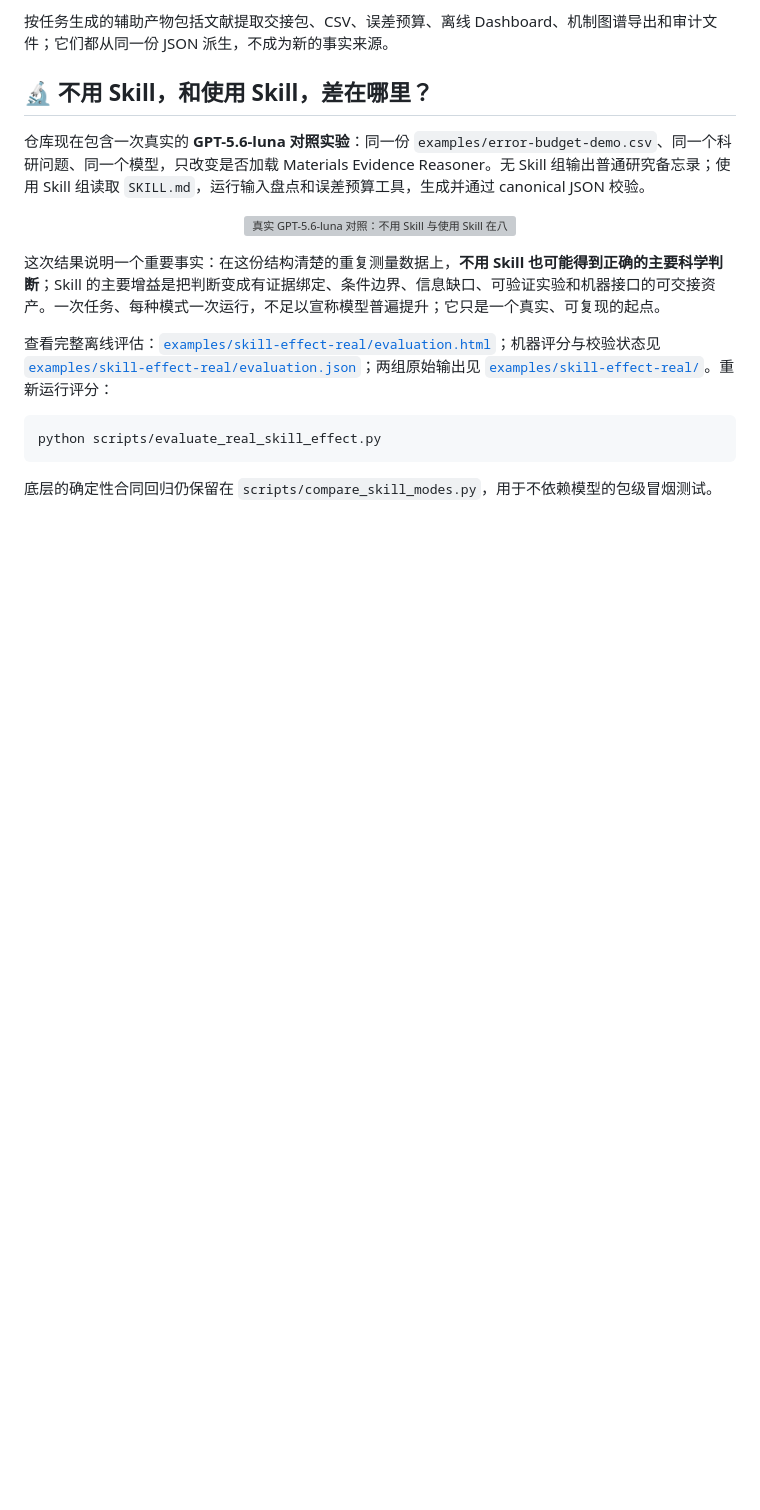
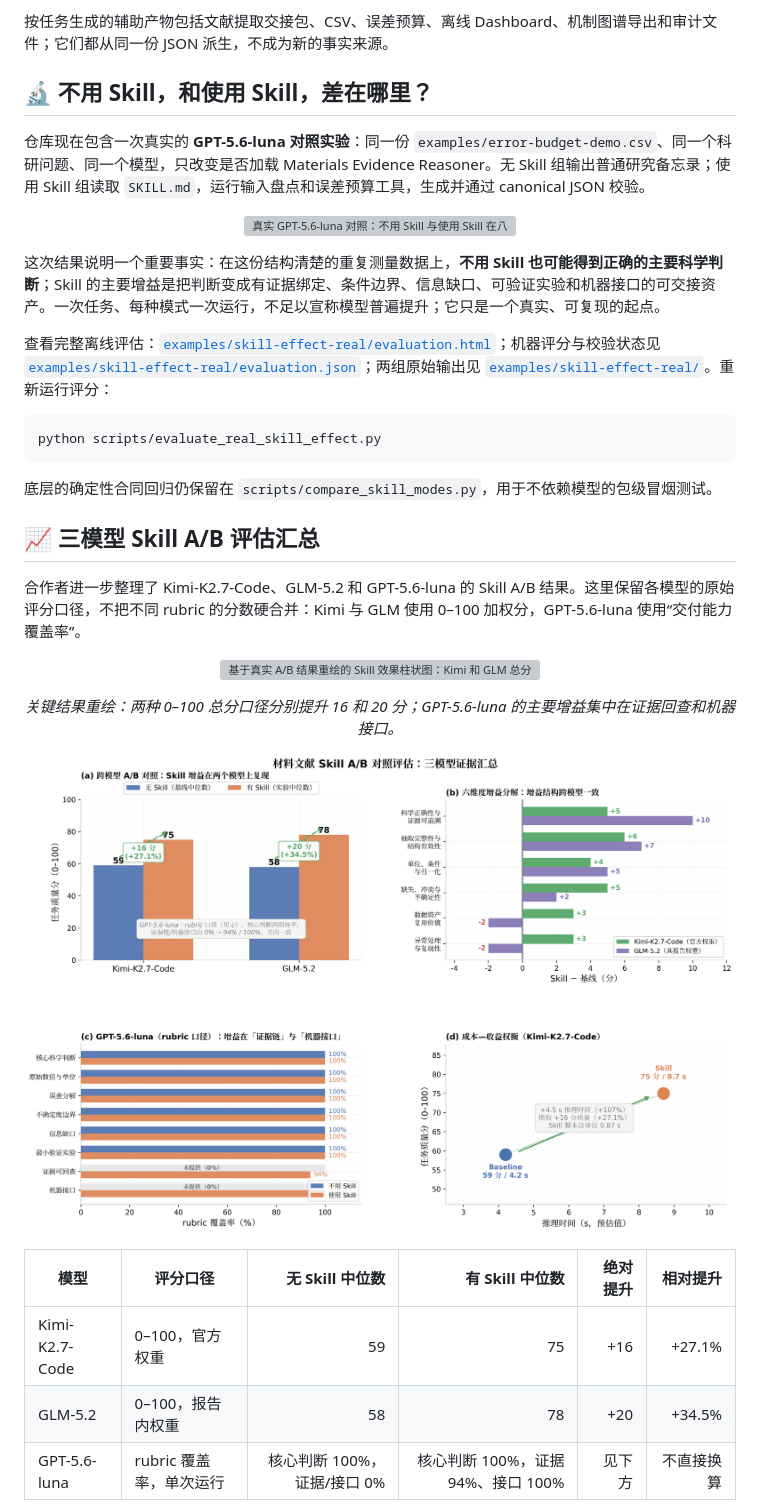
Before and after one commit to future3317/materials-evidence-reasoner, a Markdown page: README.md, the part around one of its changes. Drawn GitHub-style; pictures changed too: docs/images/skill-ab-three-model-summary.png (added); blank space fills up the shorter version; grey boxes are pictures that could not be loaded.

Commit message:
Improve README skill evaluation visuals

````diff
--- a/README.md
+++ b/README.md
@@ -163,3 +163,23 @@ python scripts/evaluate_real_skill_effect.py
 ```
 
 底层的确定性合同回归仍保留在 `scripts/compare_skill_modes.py`，用于不依赖模型的包级冒烟测试。
+
+## 📈 三模型 Skill A/B 评估汇总
+
+合作者进一步整理了 Kimi-K2.7-Code、GLM-5.2 和 GPT-5.6-luna 的 Skill A/B 结果。这里保留各模型的原始评分口径，不把不同 rubric 的分数硬合并：Kimi 与 GLM 使用 0–100 加权分，GPT-5.6-luna 使用“交付能力覆盖率”。
+
+<p align="center">
+  <img src="docs/images/skill-ab-uplift-summary.svg" alt="基于真实 A/B 结果重绘的 Skill 效果柱状图：Kimi 和 GLM 总分，以及 GPT 的核心判断、证据回查和机器接口覆盖率" width="1000">
+</p>
+<p align="center"><em>关键结果重绘：两种 0–100 总分口径分别提升 16 和 20 分；GPT-5.6-luna 的主要增益集中在证据回查和机器接口。</em></p>
+
+<p align="center">
+  <img src="docs/images/skill-ab-three-model-summary.png" alt="三模型 Skill A/B 评估四联图：跨模型总分、六维度增益、GPT rubric 覆盖率和成本收益" width="1000">
+</p>
+
+| 模型 | 评分口径 | 无 Skill 中位数 | 有 Skill 中位数 | 绝对提升 | 相对提升 |
+|---|---|---:|---:|---:|---:|
+| Kimi-K2.7-Code | 0–100，官方权重 | 59 | 75 | +16 | +27.1% |
+| GLM-5.2 | 0–100，报告内权重 | 58 | 78 | +20 | +34.5% |
+| GPT-5.6-luna | rubric 覆盖率，单次运行 | 核心判断 100%，证据/接口 0% | 核心判断 100%，证据 94%、接口 100% | 见下方 | 不直接换算 |
+
````
Also changed, not shown: other parts of README.md (+12 -0 lines), docs/active-learning-troubleshooting-and-next-experiment.md (added, +116 -0 lines), docs/three-model-skill-ab-evaluation.md (added, +111 -0 lines), docs/images/skill-ab-glm52-dimensions.png (added), docs/images/skill-ab-glm52-summary.png (added), 1 other file.
